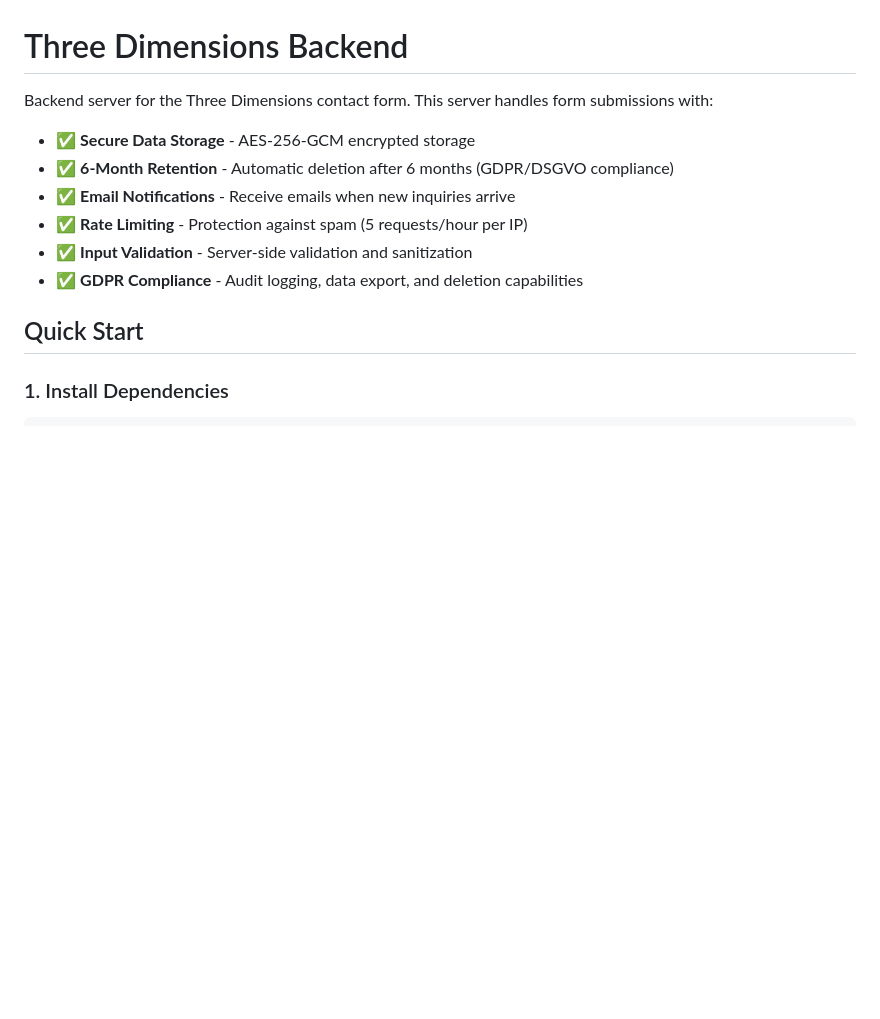
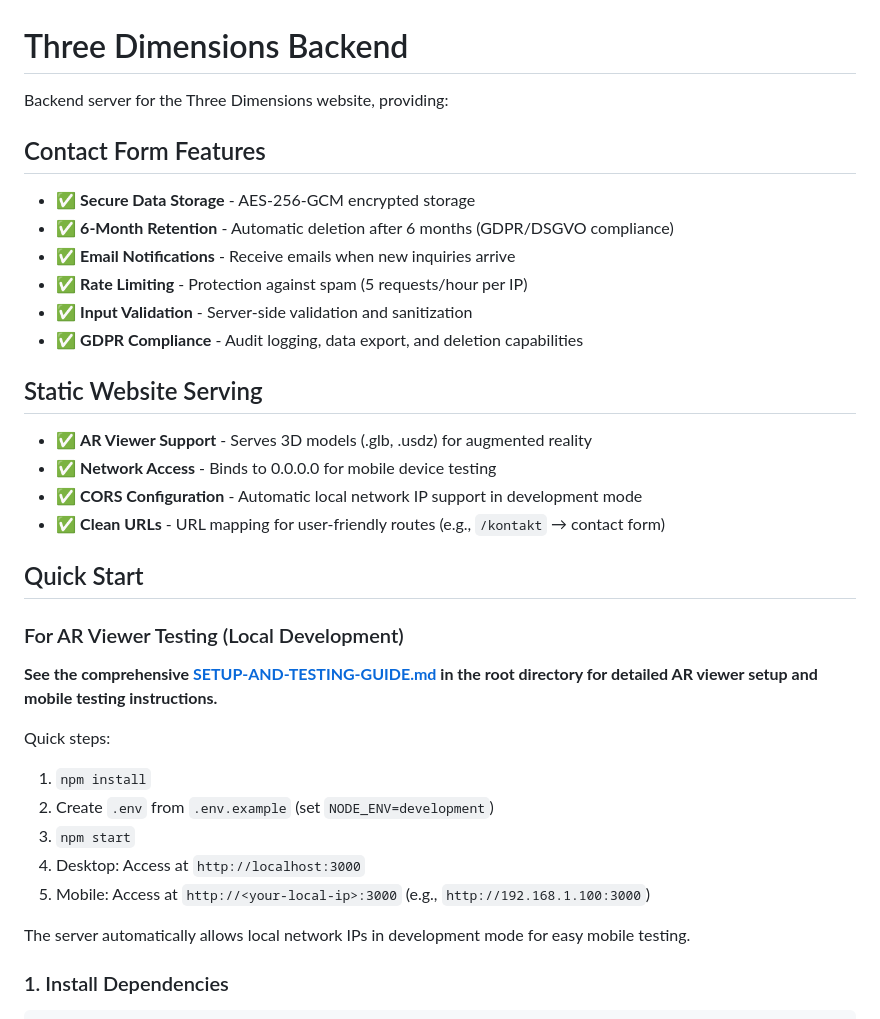
Before and after one commit to Illumio3D/Three-Dimensions-2, a Markdown page: backend/README.md, the part around one of its changes. Drawn GitHub-style; blank space fills up the shorter version.

```diff
--- a/backend/README.md
+++ b/backend/README.md
@@ -1,7 +1,8 @@
 # Three Dimensions Backend
 
-Backend server for the Three Dimensions contact form. This server handles form submissions with:
+Backend server for the Three Dimensions website, providing:
 
+## Contact Form Features
 - ✅ **Secure Data Storage** - AES-256-GCM encrypted storage
 - ✅ **6-Month Retention** - Automatic deletion after 6 months (GDPR/DSGVO compliance)
 - ✅ **Email Notifications** - Receive emails when new inquiries arrive
@@ -9,7 +10,26 @@ Backend server for the Three Dimensions contact form. This server handles form s
 - ✅ **Input Validation** - Server-side validation and sanitization
 - ✅ **GDPR Compliance** - Audit logging, data export, and deletion capabilities
 
+## Static Website Serving
+- ✅ **AR Viewer Support** - Serves 3D models (.glb, .usdz) for augmented reality
+- ✅ **Network Access** - Binds to 0.0.0.0 for mobile device testing
+- ✅ **CORS Configuration** - Automatic local network IP support in development mode
+- ✅ **Clean URLs** - URL mapping for user-friendly routes (e.g., `/kontakt` → contact form)
+
 ## Quick Start
+
+### For AR Viewer Testing (Local Development)
+
+**See the comprehensive [SETUP-AND-TESTING-GUIDE.md](../SETUP-AND-TESTING-GUIDE.md) in the root directory for detailed AR viewer setup and mobile testing instructions.**
+
+Quick steps:
+1. `npm install`
+2. Create `.env` from `.env.example` (set `NODE_ENV=development`)
+3. `npm start`
+4. Desktop: Access at `http://localhost:3000`
+5. Mobile: Access at `http://<your-local-ip>:3000` (e.g., `http://192.168.1.100:3000`)
+
+The server automatically allows local network IPs in development mode for easy mobile testing.
 
 ### 1. Install Dependencies
 
```
Also changed, not shown: other parts of backend/README.md (+32 -0 lines), SETUP-AND-TESTING-GUIDE.md (added, +343 -0 lines).
